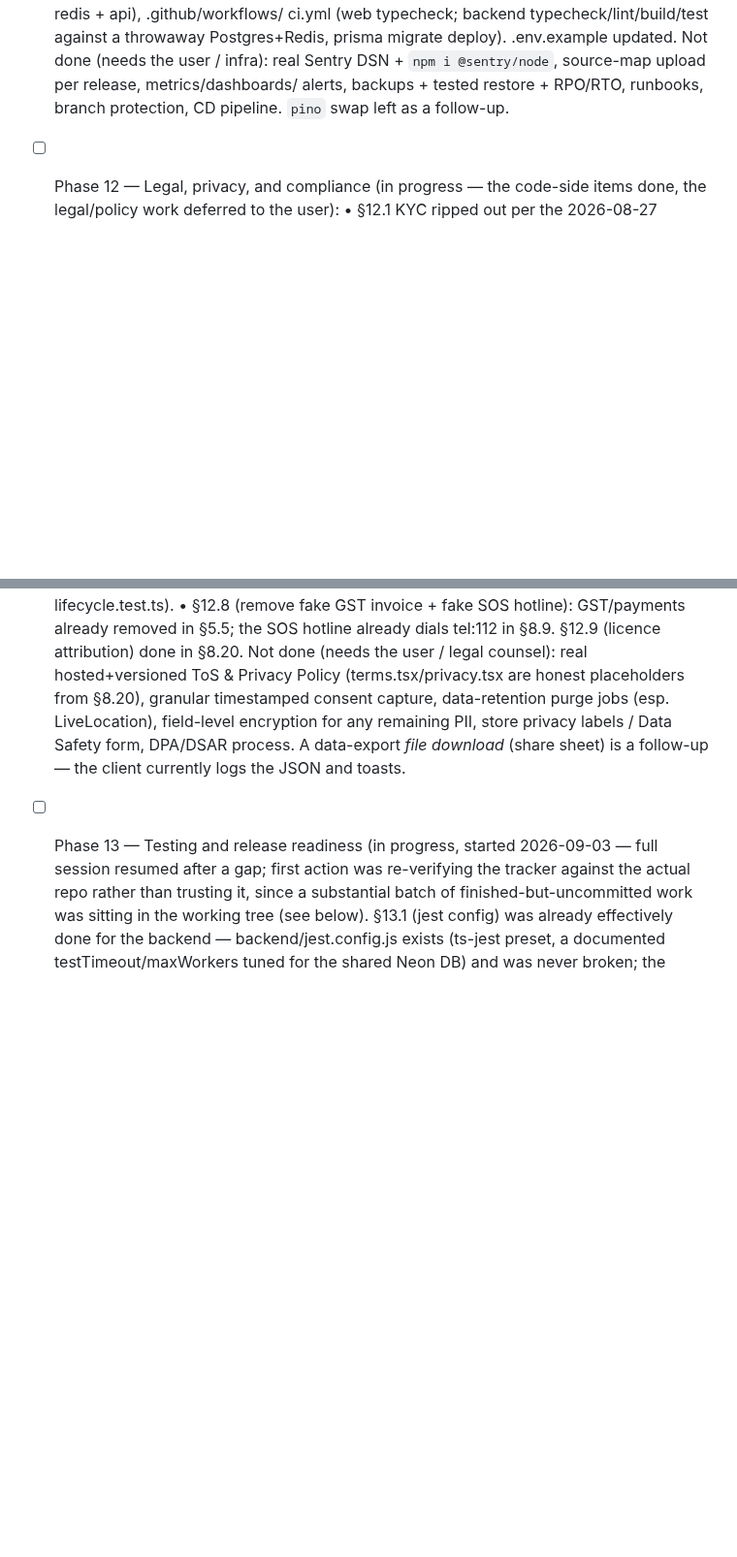
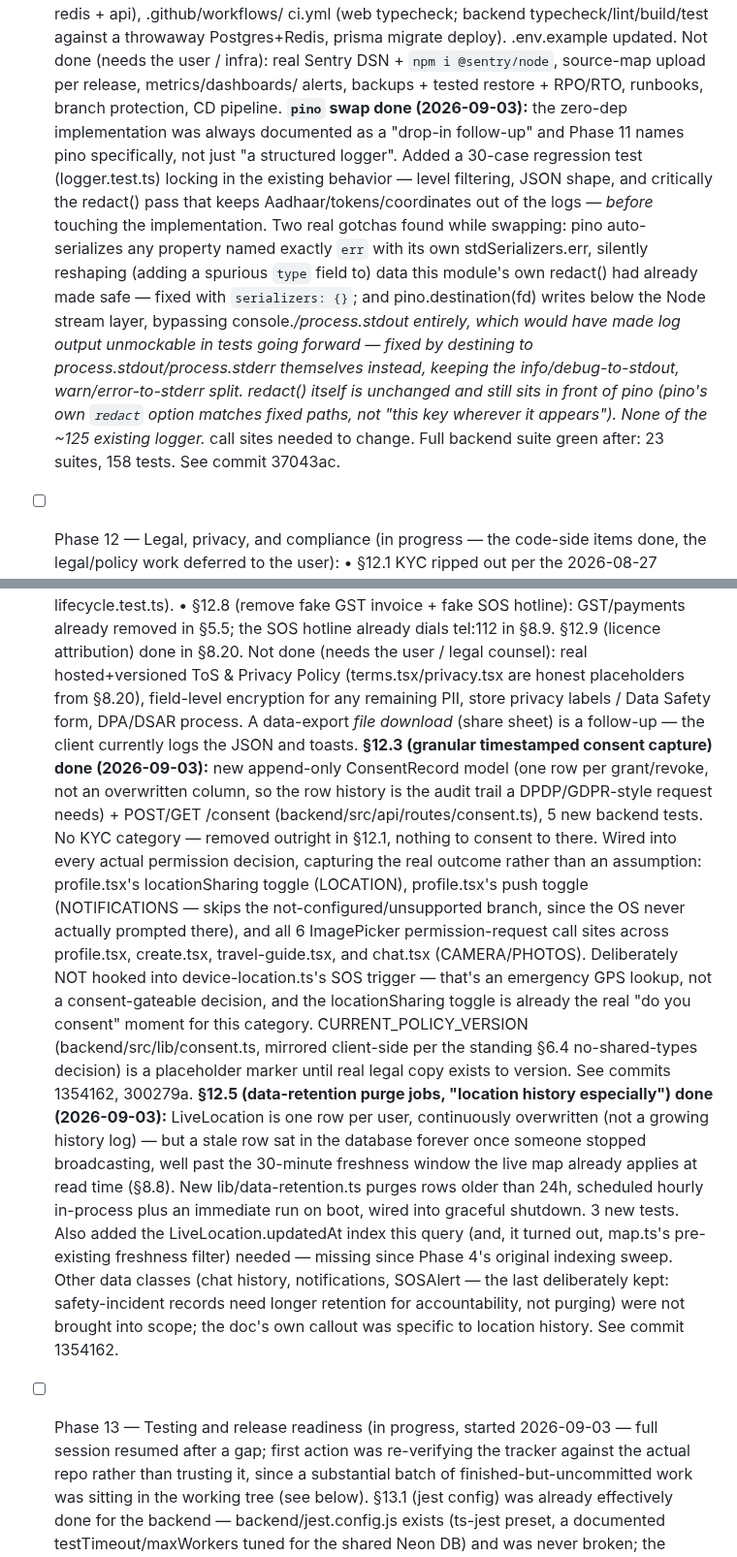
Before and after one commit to aryanraj0316-lang/TravelStar, a Markdown page: docs/REMEDIATION.md, 2 parts joined by grey strips. Shown at 97% size. Rendered like a GitHub page; blank space fills up the shorter version.

Commit message:
Phase 11/12 tracker: record pino swap, consent capture, and retention purge
Co-Authored-By: Claude Sonnet 5 <noreply@anthropic.com>

```diff
--- a/docs/REMEDIATION.md
+++ b/docs/REMEDIATION.md
@@ -2501,7 +2501,27 @@ partial, exactly what's blocking full completion.
       Not done (needs the user / infra): real Sentry DSN + `npm i
       @sentry/node`, source-map upload per release, metrics/dashboards/
       alerts, backups + tested restore + RPO/RTO, runbooks, branch
-      protection, CD pipeline. `pino` swap left as a follow-up.
+      protection, CD pipeline.
+      **`pino` swap done (2026-09-03):** the zero-dep implementation was
+      always documented as a "drop-in follow-up" and Phase 11 names pino
+      specifically, not just "a structured logger". Added a 30-case
+      regression test (logger.test.ts) locking in the existing behavior —
+      level filtering, JSON shape, and critically the redact() pass that
+      keeps Aadhaar/tokens/coordinates out of the logs — *before* touching
+      the implementation. Two real gotchas found while swapping: pino
+      auto-serializes any property named exactly `err` with its own
+      stdSerializers.err, silently reshaping (adding a spurious `type`
+      field to) data this module's own redact() had already made safe —
+      fixed with `serializers: {}`; and pino.destination(fd) writes below
+      the Node stream layer, bypassing console.*/process.stdout entirely,
+      which would have made log output unmockable in tests going forward
+      — fixed by destining to process.stdout/process.stderr themselves
+      instead, keeping the info/debug-to-stdout, warn/error-to-stderr
+      split. redact() itself is unchanged and still sits in front of pino
+      (pino's own `redact` option matches fixed paths, not "this key
+      wherever it appears"). None of the ~125 existing logger.* call
+      sites needed to change. Full backend suite green after: 23 suites,
+      158 tests. See commit 37043ac.
 - [ ] Phase 12 — Legal, privacy, and compliance (in progress — the
       code-side items done, the legal/policy work deferred to the user):
       • §12.1 KYC ripped out per the 2026-08-27 decision. Migration
@@ -2525,11 +2545,45 @@ partial, exactly what's blocking full completion.
         §8.9. §12.9 (licence attribution) done in §8.20.
       Not done (needs the user / legal counsel): real hosted+versioned
       ToS & Privacy Policy (terms.tsx/privacy.tsx are honest placeholders
-      from §8.20), granular timestamped consent capture, data-retention
-      purge jobs (esp. LiveLocation), field-level encryption for any
-      remaining PII, store privacy labels / Data Safety form, DPA/DSAR
-      process. A data-export *file download* (share sheet) is a follow-up —
-      the client currently logs the JSON and toasts.
+      from §8.20), field-level encryption for any remaining PII, store
+      privacy labels / Data Safety form, DPA/DSAR process. A data-export
+      *file download* (share sheet) is a follow-up — the client currently
+      logs the JSON and toasts.
+      **§12.3 (granular timestamped consent capture) done (2026-09-03):**
+      new append-only ConsentRecord model (one row per grant/revoke, not
+      an overwritten column, so the row history is the audit trail a
+      DPDP/GDPR-style request needs) + POST/GET /consent
+      (backend/src/api/routes/consent.ts), 5 new backend tests. No KYC
+      category — removed outright in §12.1, nothing to consent to there.
+      Wired into every actual permission decision, capturing the real
+      outcome rather than an assumption: profile.tsx's locationSharing
+      toggle (LOCATION), profile.tsx's push toggle
+      (NOTIFICATIONS — skips the not-configured/unsupported branch, since
+      the OS never actually prompted there), and all 6
+      ImagePicker permission-request call sites across profile.tsx,
+      create.tsx, travel-guide.tsx, and chat.tsx (CAMERA/PHOTOS).
+      Deliberately NOT hooked into device-location.ts's SOS trigger —
+      that's an emergency GPS lookup, not a consent-gateable decision, and
+      the locationSharing toggle is already the real "do you consent"
+      moment for this category. CURRENT_POLICY_VERSION
+      (backend/src/lib/consent.ts, mirrored client-side per the standing
+      §6.4 no-shared-types decision) is a placeholder marker until real
+      legal copy exists to version. See commits 1354162, 300279a.
+      **§12.5 (data-retention purge jobs, "location history especially")
+      done (2026-09-03):** LiveLocation is one row per user, continuously
+      overwritten (not a growing history log) — but a stale row sat in
+      the database forever once someone stopped broadcasting, well past
+      the 30-minute freshness window the live map already applies at read
+      time (§8.8). New lib/data-retention.ts purges rows older than 24h,
+      scheduled hourly in-process plus an immediate run on boot, wired
+      into graceful shutdown. 3 new tests. Also added the
+      LiveLocation.updatedAt index this query (and, it turned out,
+      map.ts's pre-existing freshness filter) needed — missing since
+      Phase 4's original indexing sweep. Other data classes (chat
+      history, notifications, SOSAlert — the last deliberately kept:
+      safety-incident records need longer retention for accountability,
+      not purging) were not brought into scope; the doc's own callout was
+      specific to location history. See commit 1354162.
 - [ ] Phase 13 — Testing and release readiness (in progress, started
       2026-09-03 — full session resumed after a gap; first action was
       re-verifying the tracker against the actual repo rather than
```
